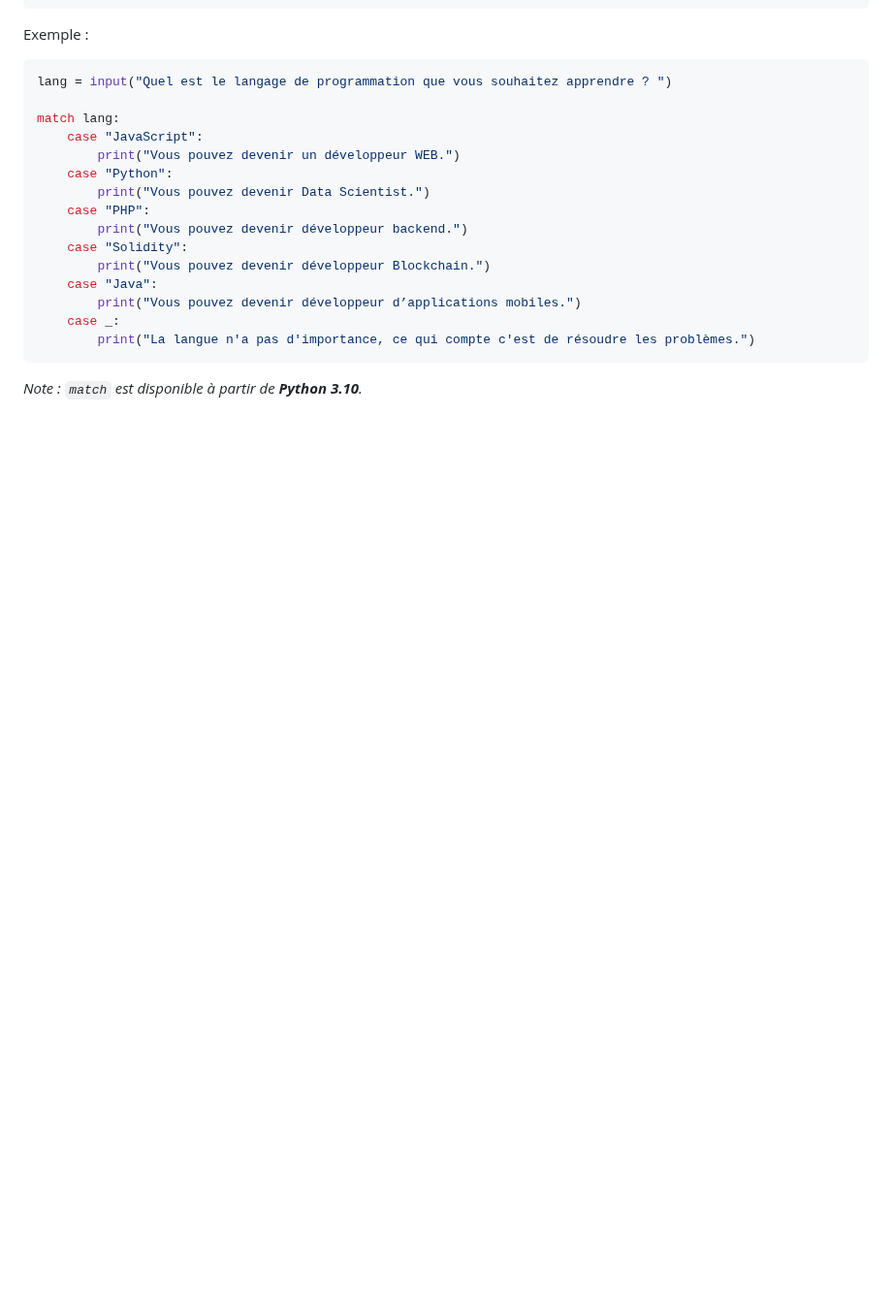
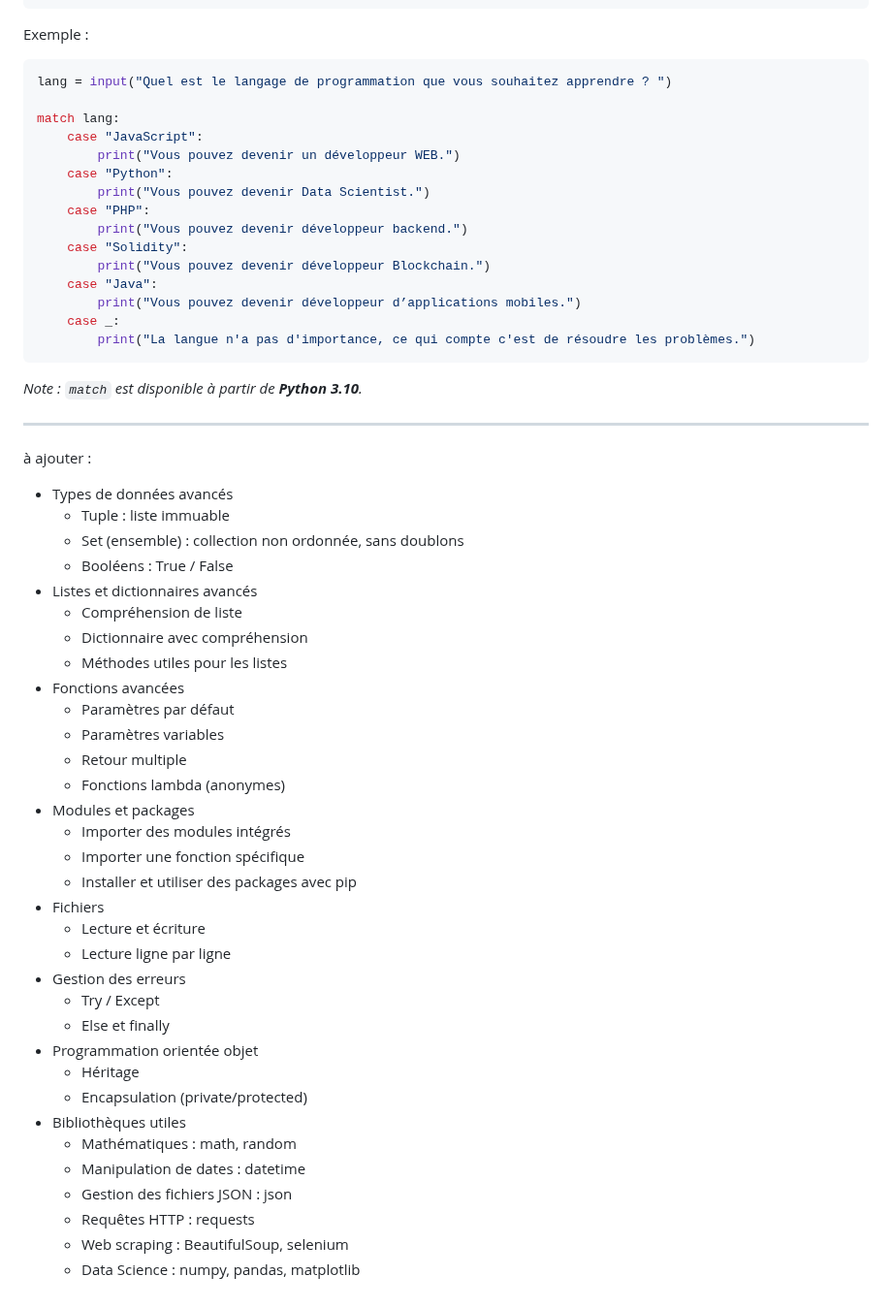
Before and after one commit to AlexerV/alexer-programmation, a Markdown page: python/cours.md, the part around the change. Shown at 97% size. GitHub-like rendering; blank space fills up the shorter version.

````diff
--- a/python/cours.md
+++ b/python/cours.md
@@ -340,3 +340,40 @@ match lang:
 ```
 
 *Note : `match` est disponible à partir de **Python 3.10**.*
+
+---
+
+à ajouter :
+- Types de données avancés
+  - Tuple : liste immuable
+  - Set (ensemble) : collection non ordonnée, sans doublons
+  - Booléens : True / False
+- Listes et dictionnaires avancés
+  - Compréhension de liste
+  - Dictionnaire avec compréhension
+  - Méthodes utiles pour les listes
+- Fonctions avancées
+  - Paramètres par défaut
+  - Paramètres variables
+  - Retour multiple
+  - Fonctions lambda (anonymes)
+- Modules et packages
+  - Importer des modules intégrés
+  - Importer une fonction spécifique
+  - Installer et utiliser des packages avec pip
+- Fichiers
+  - Lecture et écriture
+  - Lecture ligne par ligne
+- Gestion des erreurs
+  - Try / Except
+  - Else et finally
+- Programmation orientée objet
+  - Héritage
+  - Encapsulation (private/protected)
+- Bibliothèques utiles
+  - Mathématiques : math, random
+  - Manipulation de dates : datetime
+  - Gestion des fichiers JSON : json
+  - Requêtes HTTP : requests
+  - Web scraping : BeautifulSoup, selenium
+  - Data Science : numpy, pandas, matplotlib
````
